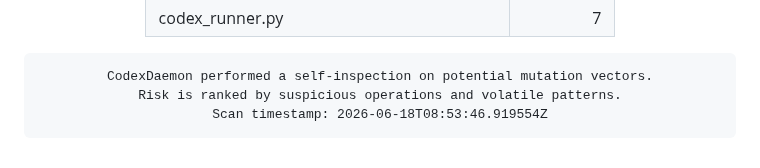
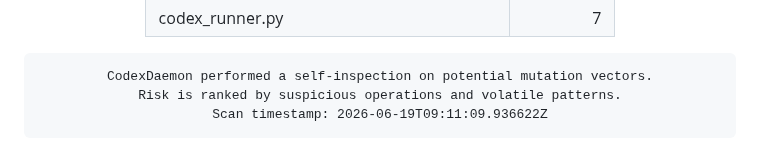
Before and after one commit to roninazure/CodexDaemon, a Markdown page: README.md, the part around the change. GitHub-like rendering.

Commit message:
🧬 Update Mutation Risk Score [auto]

```diff
--- a/README.md
+++ b/README.md
@@ -96,7 +96,7 @@
     border-radius:10px; border:1px solid #f97316; box-shadow:inset 0 0 6px #f97316;">
 CodexDaemon performed a self-inspection on potential mutation vectors.
 Risk is ranked by suspicious operations and volatile patterns.
-Scan timestamp: 2026-06-18T08:53:46.919554Z
+Scan timestamp: 2026-06-19T09:11:09.936622Z
 </pre>
 
 </div>
```
